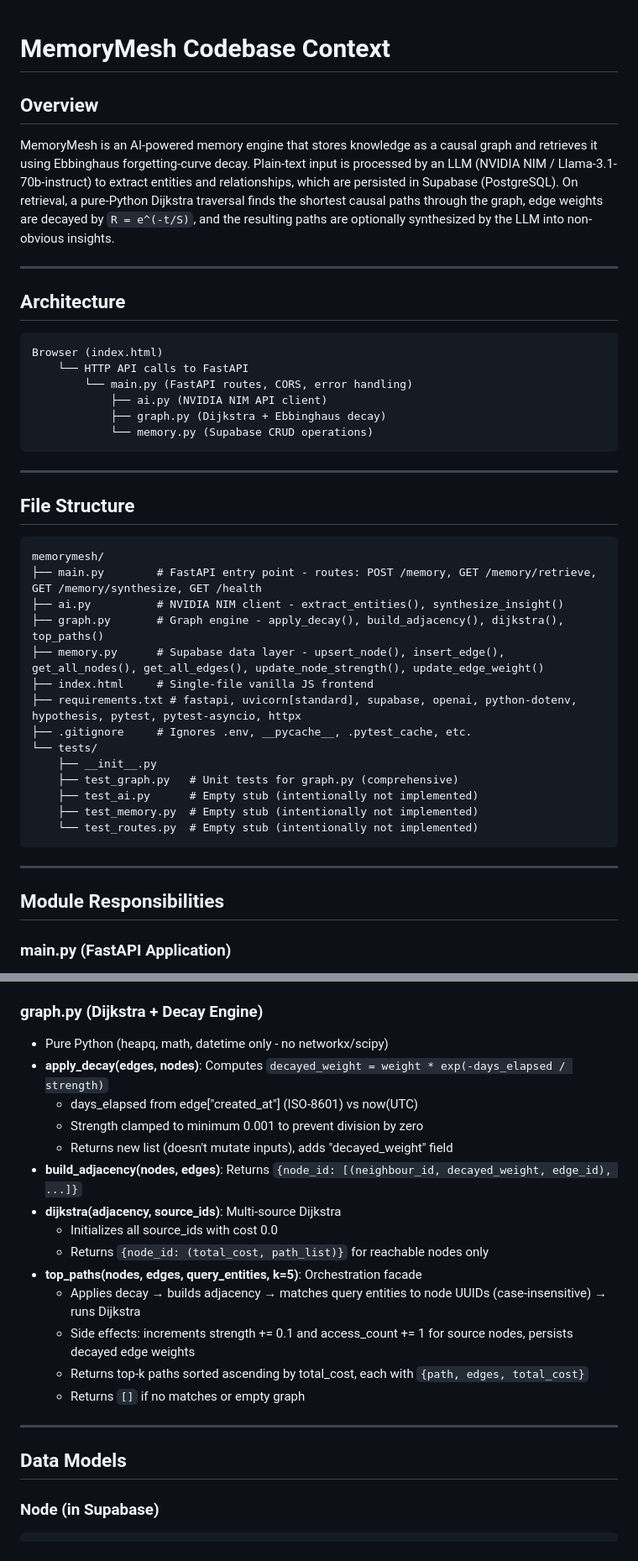
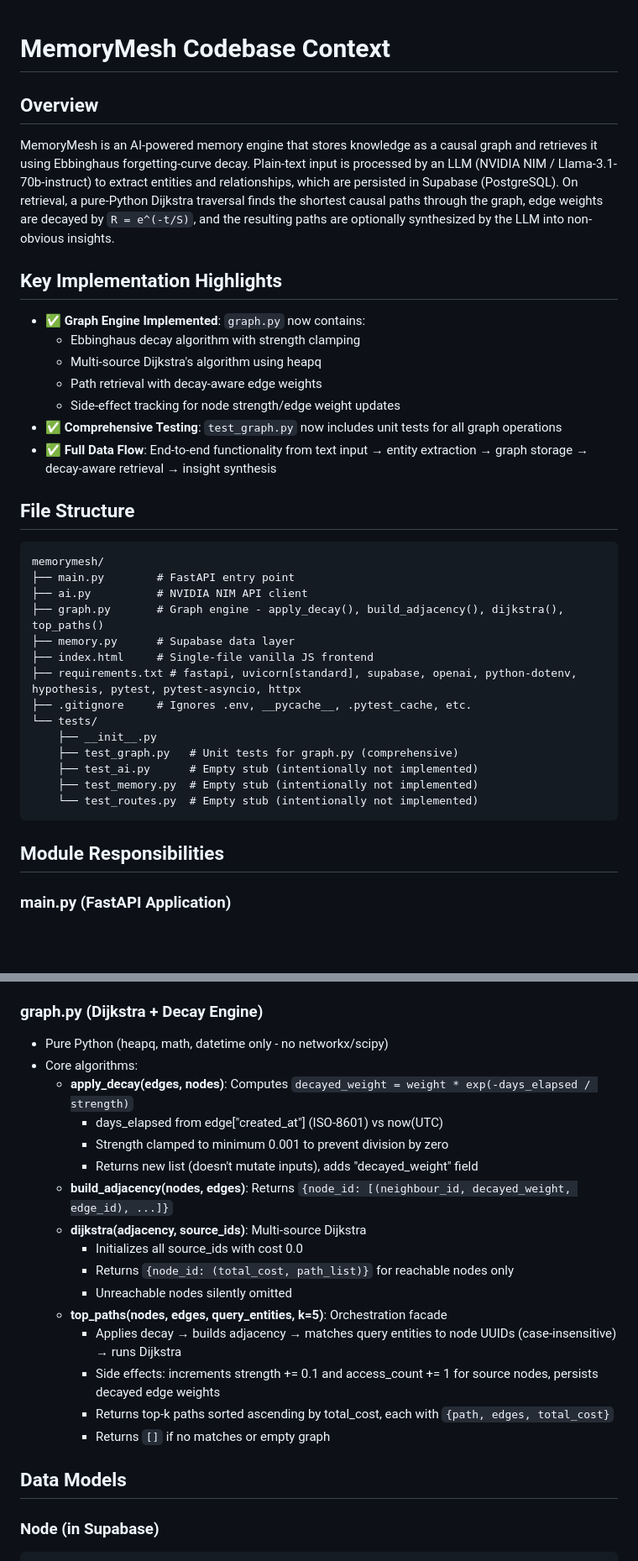
Before and after one commit to aradhyap21/Engram, a Markdown page: memorymesh/context.md, 2 parts joined by grey strips. Shown at 84% size. Drawn GitHub-style; blank space fills up the shorter version.

Commit message:
docs: add MemoryMesh codebase architectural context and documentation

````diff
--- a/memorymesh/context.md
+++ b/memorymesh/context.md
@@ -1,31 +1,23 @@
 # MemoryMesh Codebase Context
-
 ## Overview
 MemoryMesh is an AI-powered memory engine that stores knowledge as a causal graph and retrieves it using Ebbinghaus forgetting-curve decay. Plain-text input is processed by an LLM (NVIDIA NIM / Llama-3.1-70b-instruct) to extract entities and relationships, which are persisted in Supabase (PostgreSQL). On retrieval, a pure-Python Dijkstra traversal finds the shortest causal paths through the graph, edge weights are decayed by `R = e^(-t/S)`, and the resulting paths are optionally synthesized by the LLM into non-obvious insights.
 
----
-
-## Architecture
-
-```
-Browser (index.html)
-    └── HTTP API calls to FastAPI
-        └── main.py (FastAPI routes, CORS, error handling)
-            ├── ai.py (NVIDIA NIM API client)
-            ├── graph.py (Dijkstra + Ebbinghaus decay)
-            └── memory.py (Supabase CRUD operations)
-```
-
----
+## Key Implementation Highlights
+- ✅ **Graph Engine Implemented**: `graph.py` now contains:
+  - Ebbinghaus decay algorithm with strength clamping
+  - Multi-source Dijkstra's algorithm using heapq
+  - Path retrieval with decay-aware edge weights
+  - Side-effect tracking for node strength/edge weight updates
+- ✅ **Comprehensive Testing**: `test_graph.py` now includes unit tests for all graph operations
+- ✅ **Full Data Flow**: End-to-end functionality from text input → entity extraction → graph storage → decay-aware retrieval → insight synthesis
 
 ## File Structure
-
 ```
 memorymesh/
-├── main.py        # FastAPI entry point - routes: POST /memory, GET /memory/retrieve, GET /memory/synthesize, GET /health
-├── ai.py          # NVIDIA NIM client - extract_entities(), synthesize_insight()
+├── main.py        # FastAPI entry point
+├── ai.py          # NVIDIA NIM API client
 ├── graph.py       # Graph engine - apply_decay(), build_adjacency(), dijkstra(), top_paths()
-├── memory.py      # Supabase data layer - upsert_node(), insert_edge(), get_all_nodes(), get_all_edges(), update_node_strength(), update_edge_weight()
+├── memory.py      # Supabase data layer
 ├── index.html     # Single-file vanilla JS frontend
 ├── requirements.txt # fastapi, uvicorn[standard], supabase, openai, python-dotenv, hypothesis, pytest, pytest-asyncio, httpx
 ├── .gitignore     # Ignores .env, __pycache__, .pytest_cache, etc.
@@ -37,10 +29,7 @@ memorymesh/
     └── test_routes.py  # Empty stub (intentionally not implemented)
 ```
 
----
-
 ## Module Responsibilities
-
 ### main.py (FastAPI Application)
 - Entry point for running: `uvicorn main:app --reload` from memorymesh/ directory
 - Loads DOTENV at startup - requires SUPABASE_URL, SUPABASE_KEY, NVIDIA_API_KEY
@@ -73,24 +62,23 @@ memorymesh/
 
 ### graph.py (Dijkstra + Decay Engine)
 - Pure Python (heapq, math, datetime only - no networkx/scipy)
-- **apply_decay(edges, nodes)**: Computes `decayed_weight = weight * exp(-days_elapsed / strength)`
-  - days_elapsed from edge["created_at"] (ISO-8601) vs now(UTC)
-  - Strength clamped to minimum 0.001 to prevent division by zero
-  - Returns new list (doesn't mutate inputs), adds "decayed_weight" field
-- **build_adjacency(nodes, edges)**: Returns `{node_id: [(neighbour_id, decayed_weight, edge_id), ...]}`
-- **dijkstra(adjacency, source_ids)**: Multi-source Dijkstra
-  - Initializes all source_ids with cost 0.0
-  - Returns `{node_id: (total_cost, path_list)}` for reachable nodes only
-- **top_paths(nodes, edges, query_entities, k=5)**: Orchestration facade
-  - Applies decay → builds adjacency → matches query entities to node UUIDs (case-insensitive) → runs Dijkstra
-  - Side effects: increments strength += 0.1 and access_count += 1 for source nodes, persists decayed edge weights
-  - Returns top-k paths sorted ascending by total_cost, each with `{path, edges, total_cost}`
-  - Returns `[]` if no matches or empty graph
-
----
+- Core algorithms:
+  - **apply_decay(edges, nodes)**: Computes `decayed_weight = weight * exp(-days_elapsed / strength)`
+    - days_elapsed from edge["created_at"] (ISO-8601) vs now(UTC)
+    - Strength clamped to minimum 0.001 to prevent division by zero
+    - Returns new list (doesn't mutate inputs), adds "decayed_weight" field
+  - **build_adjacency(nodes, edges)**: Returns `{node_id: [(neighbour_id, decayed_weight, edge_id), ...]}`
+  - **dijkstra(adjacency, source_ids)**: Multi-source Dijkstra
+    - Initializes all source_ids with cost 0.0
+    - Returns `{node_id: (total_cost, path_list)}` for reachable nodes only
+    - Unreachable nodes silently omitted
+  - **top_paths(nodes, edges, query_entities, k=5)**: Orchestration facade
+    - Applies decay → builds adjacency → matches query entities to node UUIDs (case-insensitive) → runs Dijkstra
+    - Side effects: increments strength += 0.1 and access_count += 1 for source nodes, persists decayed edge weights
+    - Returns top-k paths sorted ascending by total_cost, each with `{path, edges, total_cost}`
+    - Returns `[]` if no matches or empty graph
 
 ## Data Models
-
 ### Node (in Supabase)
 ```python
 {
````
Also changed, not shown: other parts of memorymesh/context.md (+6 -36 lines).
